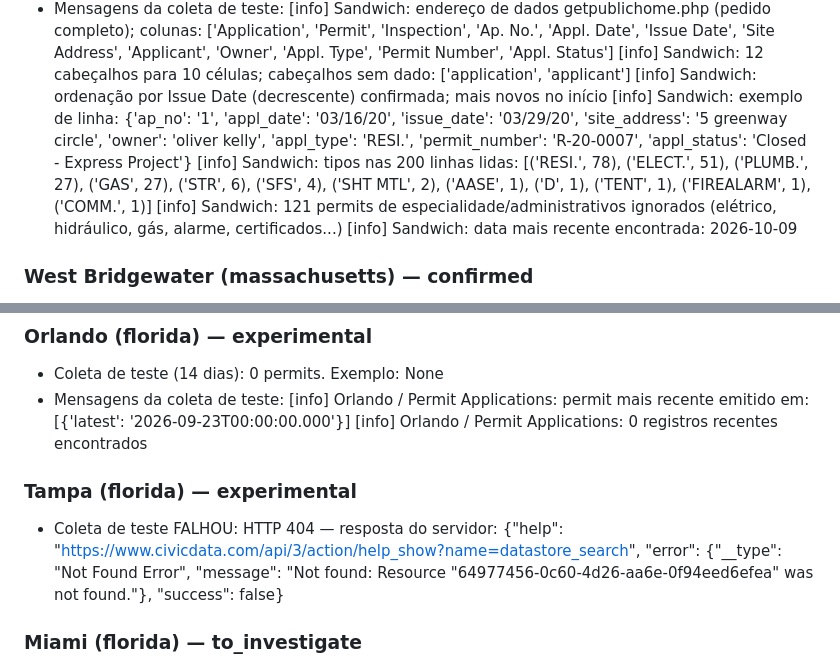
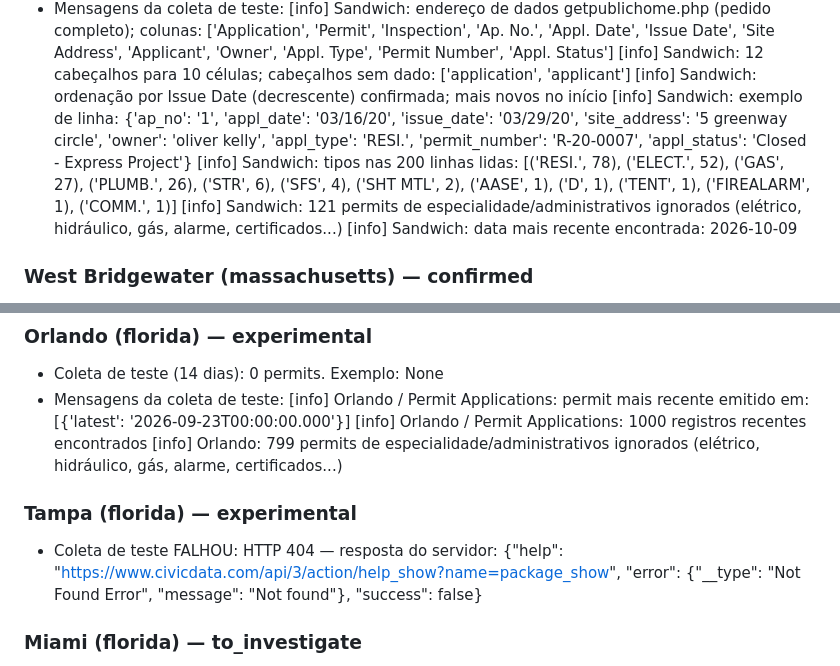
Before and after one commit to Stradees/permit-radar, a Markdown page: backend-v2/health_report.md, 2 parts joined by grey strips. Rendered like a GitHub page.

Commit message:
Relatório de saúde das cidades

```diff
--- a/backend-v2/health_report.md
+++ b/backend-v2/health_report.md
@@ -509,7 +509,7 @@ Resumo por situação: address_only: 2, confirmed: 25, experimental: 2, login_re
     [info] Sandwich: 12 cabeçalhos para 10 células; cabeçalhos sem dado: ['application', 'applicant']
     [info] Sandwich: ordenação por Issue Date (decrescente) confirmada; mais novos no início
     [info] Sandwich: exemplo de linha: {'ap_no': '1', 'appl_date': '03/16/20', 'issue_date': '03/29/20', 'site_address': '5 greenway circle', 'owner': 'oliver kelly', 'appl_type': 'RESI.', 'permit_number': 'R-20-0007', 'appl_status': 'Closed - Express Project'}
-    [info] Sandwich: tipos nas 200 linhas lidas: [('RESI.', 78), ('ELECT.', 51), ('PLUMB.', 27), ('GAS', 27), ('STR', 6), ('SFS', 4), ('SHT MTL', 2), ('AASE', 1), ('D', 1), ('TENT', 1), ('FIREALARM', 1), ('COMM.', 1)]
+    [info] Sandwich: tipos nas 200 linhas lidas: [('RESI.', 78), ('ELECT.', 52), ('GAS', 27), ('PLUMB.', 26), ('STR', 6), ('SFS', 4), ('SHT MTL', 2), ('AASE', 1), ('D', 1), ('TENT', 1), ('FIREALARM', 1), ('COMM.', 1)]
     [info] Sandwich: 121 permits de especialidade/administrativos ignorados (elétrico, hidráulico, gás, alarme, certificados...)
     [info] Sandwich: data mais recente encontrada: 2026-10-09
 
@@ -593,10 +593,11 @@ Resumo por situação: address_only: 2, confirmed: 25, experimental: 2, login_re
 - Coleta de teste (14 dias): 0 permits. Exemplo: None
 - Mensagens da coleta de teste:
     [info] Orlando / Permit Applications: permit mais recente emitido em: [{'latest': '2026-09-23T00:00:00.000'}]
-    [info] Orlando / Permit Applications: 0 registros recentes encontrados
+    [info] Orlando / Permit Applications: 1000 registros recentes encontrados
+    [info] Orlando: 799 permits de especialidade/administrativos ignorados (elétrico, hidráulico, gás, alarme, certificados...)
 
 ### Tampa (florida) — experimental
-- Coleta de teste FALHOU: HTTP 404 — resposta do servidor: {"help": "https://www.civicdata.com/api/3/action/help_show?name=datastore_search", "error": {"__type": "Not Found Error", "message": "Not found: Resource \"64977456-0c60-4d26-aa6e-0f94eed6efea\" was not found."}, "success": false}
+- Coleta de teste FALHOU: HTTP 404 — resposta do servidor: {"help": "https://www.civicdata.com/api/3/action/help_show?name=package_show", "error": {"__type": "Not Found Error", "message": "Not found"}, "success": false}
 
 ### Miami (florida) — to_investigate
 - https://www.miami.gov/Maps-Data/Data-Explorer/Featured-Datasets/Building-Permits-Open-Data → HTTP 200 · título: Building Permits Since 2014 · plataforma: ArcGIS · robots.txt: permitido
```
